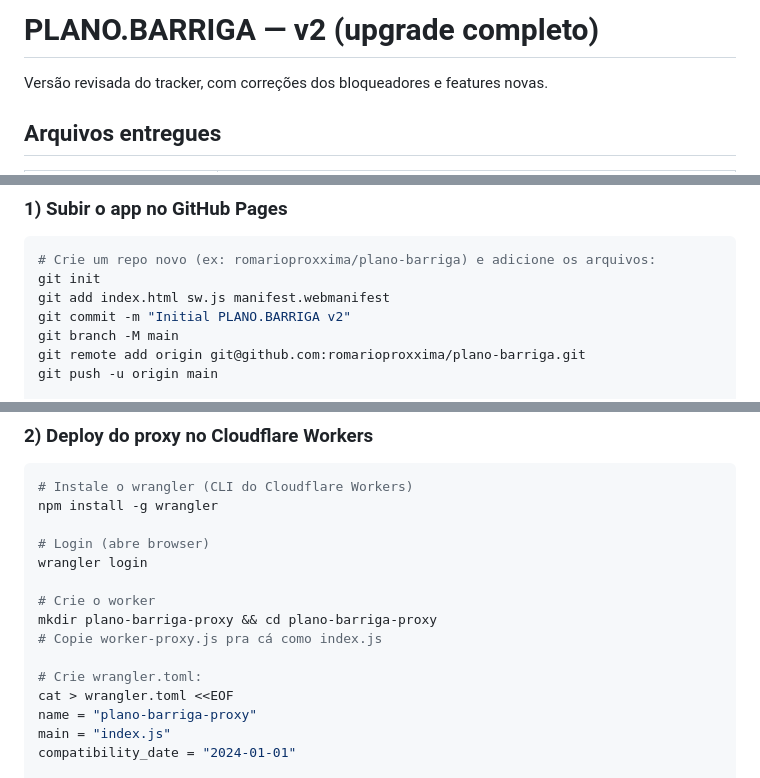
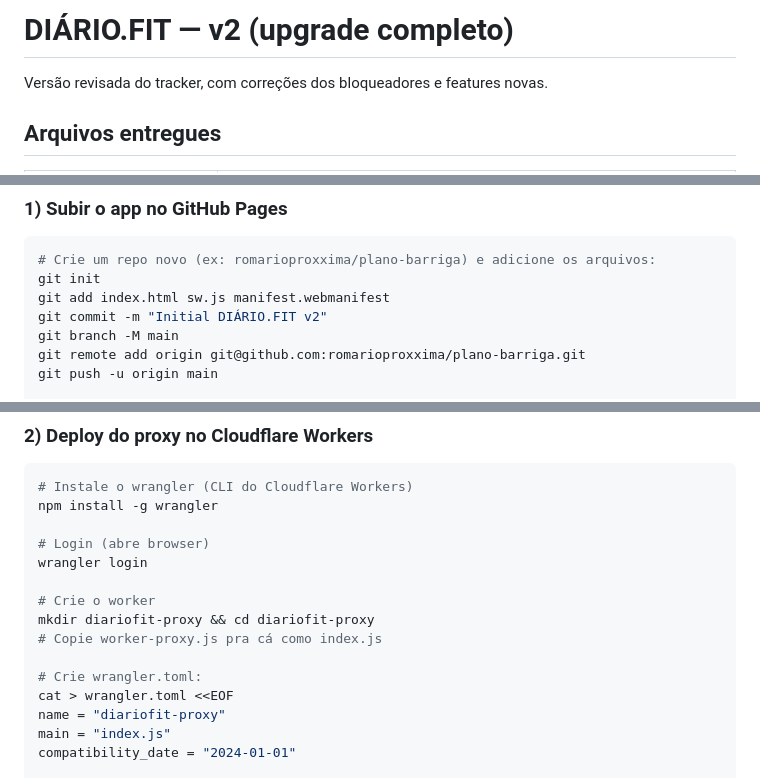
Before and after one commit to romarioproxxima/plano-barriga, a Markdown page: README.md, 3 parts joined by grey strips. GitHub-like rendering.

Commit message:
Rebrand na documentacao

```diff
--- a/README.md
+++ b/README.md
@@ -1,4 +1,4 @@
-# PLANO.BARRIGA — v2 (upgrade completo)
+# DIÁRIO.FIT — v2 (upgrade completo)
 
 Versão revisada do tracker, com correções dos bloqueadores e features novas.
 
@@ -50,7 +50,7 @@ Só abrir o `index.html` num navegador moderno. Funciona sem servidor. A anális
 # Crie um repo novo (ex: romarioproxxima/plano-barriga) e adicione os arquivos:
 git init
 git add index.html sw.js manifest.webmanifest
-git commit -m "Initial PLANO.BARRIGA v2"
+git commit -m "Initial DIÁRIO.FIT v2"
 git branch -M main
 git remote add origin git@github.com:romarioproxxima/plano-barriga.git
 git push -u origin main
@@ -69,12 +69,12 @@ npm install -g wrangler
 wrangler login
 
 # Crie o worker
-mkdir plano-barriga-proxy && cd plano-barriga-proxy
+mkdir diariofit-proxy && cd diariofit-proxy
 # Copie worker-proxy.js pra cá como index.js
 
 # Crie wrangler.toml:
 cat > wrangler.toml <<EOF
-name = "plano-barriga-proxy"
+name = "diariofit-proxy"
 main = "index.js"
 compatibility_date = "2024-01-01"
 
```
Also changed, not shown: other parts of README.md (+2 -1 lines).
